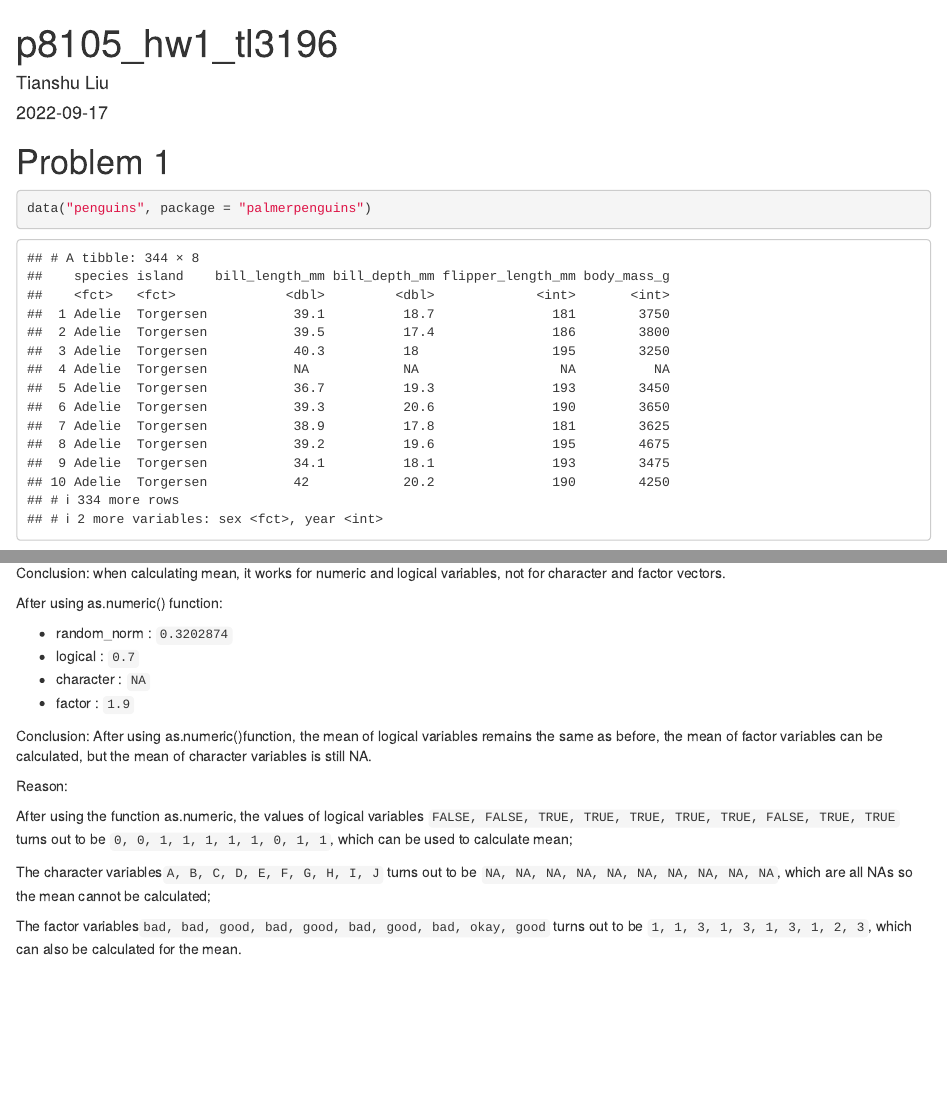
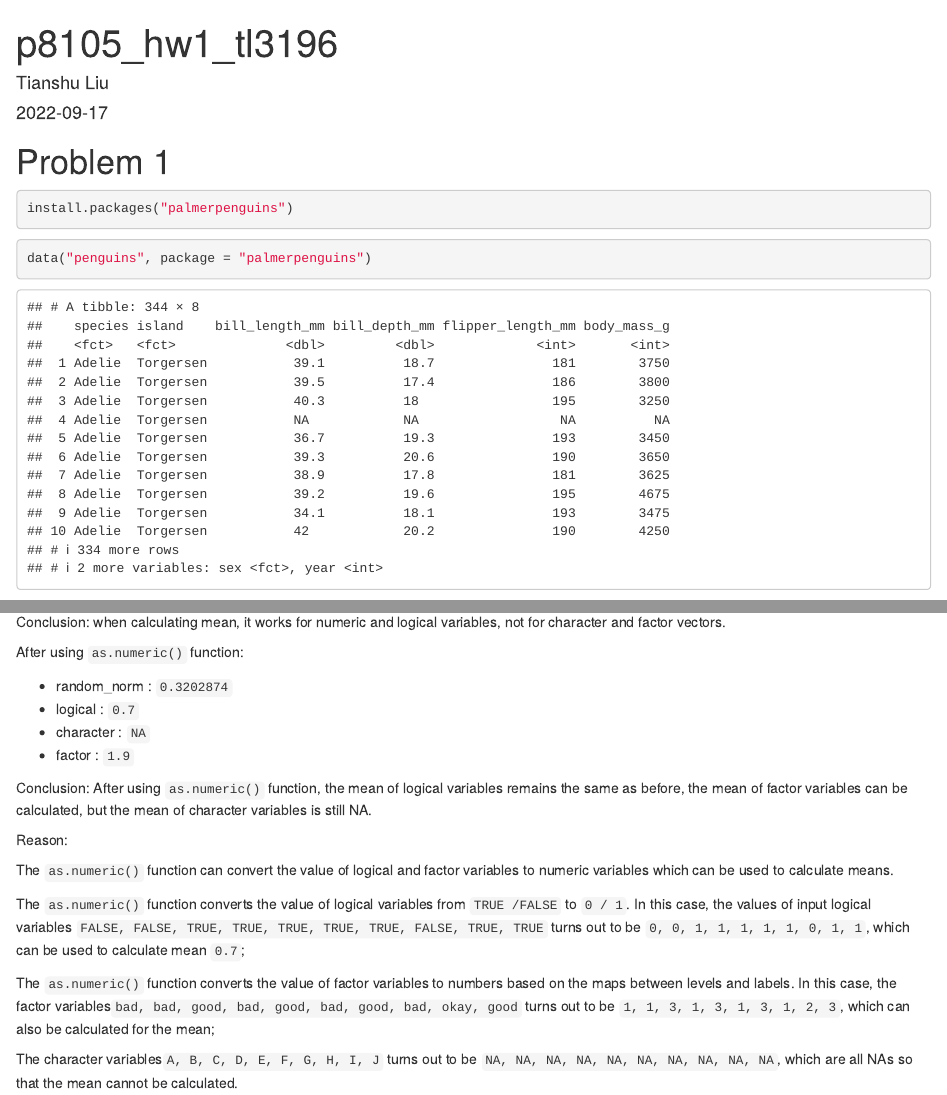
Before and after one commit to TianshuLiu0307/p8105_hw1_tl3196, an R Markdown document (p8105_hw1_tl3196.Rmd): the page in a window 1100 px wide, from its top, and a second part further down, joined at a grey line. Rendered offline with R 4.5, knitr and Pandoc, with nearby package versions; code that draws random numbers runs with fixed seeds of ours.

Commit message:
finish hw 1

````diff
--- a/p8105_hw1_tl3196.Rmd
+++ b/p8105_hw1_tl3196.Rmd
@@ -7,3 +7,5 @@ output: html_document
 
 # Problem 1
 
+```{r install_penguins, eval=FALSE}
+install.packages("palmerpenguins")
@@ -68,19 +72,23 @@ The mean of each col is:
 
 Conclusion: when calculating mean, it works for numeric and logical variables, not for character and factor vectors.
 
-After using as.numeric() function:
+After using `as.numeric()` function:
 
 -  random_norm : ``r mean(as.numeric(pull(data_type_df, random_norm)))``
 -  logical : ``r mean(as.numeric(pull(data_type_df, logical)))``
 -  character : ``r mean(as.numeric(pull(data_type_df, character)))``
 -  factor : ``r mean(as.numeric(pull(data_type_df, factor)))``
 
-Conclusion: After using as.numeric()function, the mean of logical variables remains the same as before, the mean of factor variables can be calculated, but the mean of character variables is still NA.
+Conclusion: After using `as.numeric()` function, the mean of logical variables remains the same as before, the mean of factor variables can be calculated, but the mean of character variables is still NA.
 
 Reason:
 
-After using the function as.numeric, the values of logical variables ``r pull(data_type_df, logical)`` turns out to be ``r as.numeric(pull(data_type_df, logical))``, which can be used to calculate mean;
+The `as.numeric()` function can convert the value of logical and factor variables to numeric variables which can be used to calculate means.
 
-The character variables``r pull(data_type_df, character)`` turns out to be ``r as.numeric(pull(data_type_df, character))``, which are all NAs so the mean cannot be calculated;
+The `as.numeric()` function converts the value of logical variables from `TRUE /FALSE` to `0 / 1`.
+In this case, the values of input logical variables ``r pull(data_type_df, logical)`` turns out to be ``r as.numeric(pull(data_type_df, logical))``, which can be used to calculate mean ``r mean(as.numeric(pull(data_type_df, logical)))``;
 
-The factor variables``r pull(data_type_df, factor)`` turns out to be ``r as.numeric(pull(data_type_df, factor))``, which can also be calculated for the mean.
+The `as.numeric()` function converts the value of factor variables to numbers based on the maps between levels and labels.
+In this case, the factor variables``r pull(data_type_df, factor)`` turns out to be ``r as.numeric(pull(data_type_df, factor))``, which can also be calculated for the mean;
+
+The character variables``r pull(data_type_df, character)`` turns out to be ``r as.numeric(pull(data_type_df, character))``, which are all NAs so that the mean cannot be calculated.
````
Also changed, not shown: p8105_hw1_tl3196.html, p8105_hw1_tl3196.Rmd (8 more changed lines).
